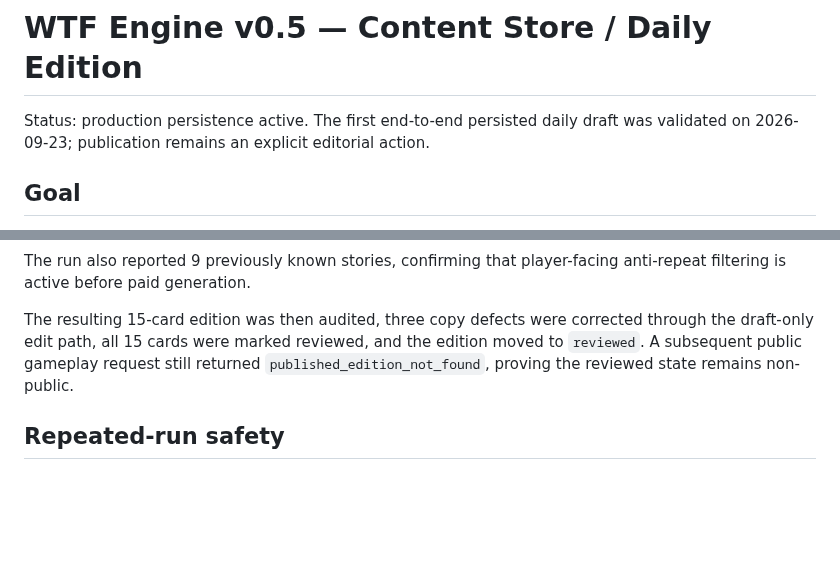
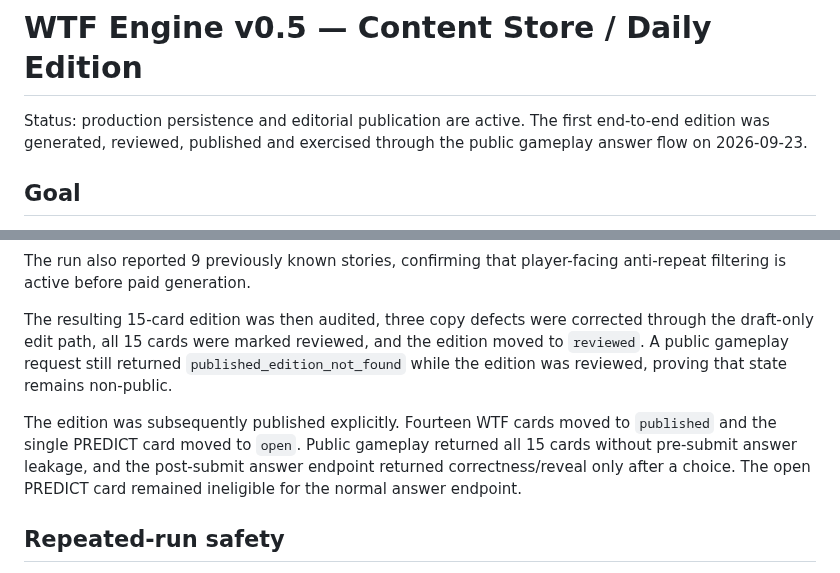
Before and after one commit to balderidavide81-hue/wtf-engine, a Markdown page: docs/CONTENT_STORE_V05.md, 2 parts joined by grey strips. Rendered like a GitHub page; blank space fills up the shorter version.

Commit message:
docs: mark production publication flow active [skip ci]

```diff
--- a/docs/CONTENT_STORE_V05.md
+++ b/docs/CONTENT_STORE_V05.md
@@ -1,6 +1,6 @@
 # WTF Engine v0.5 — Content Store / Daily Edition
 
-Status: production persistence active. The first end-to-end persisted daily draft was validated on 2026-09-23; publication remains an explicit editorial action.
+Status: production persistence and editorial publication are active. The first end-to-end edition was generated, reviewed, published and exercised through the public gameplay answer flow on 2026-09-23.
 
 ## Goal
 
@@ -81,8 +81,13 @@ is active before paid generation.
 
 The resulting 15-card edition was then audited, three copy defects were corrected through the
 draft-only edit path, all 15 cards were marked reviewed, and the edition moved to `reviewed`.
-A subsequent public gameplay request still returned `published_edition_not_found`, proving the
-reviewed state remains non-public.
+A public gameplay request still returned `published_edition_not_found` while the edition was reviewed,
+proving that state remains non-public.
+
+The edition was subsequently published explicitly. Fourteen WTF cards moved to `published` and the
+single PREDICT card moved to `open`. Public gameplay returned all 15 cards without pre-submit answer
+leakage, and the post-submit answer endpoint returned correctness/reveal only after a choice. The open
+PREDICT card remained ineligible for the normal answer endpoint.
 
 ## Repeated-run safety
 
```
